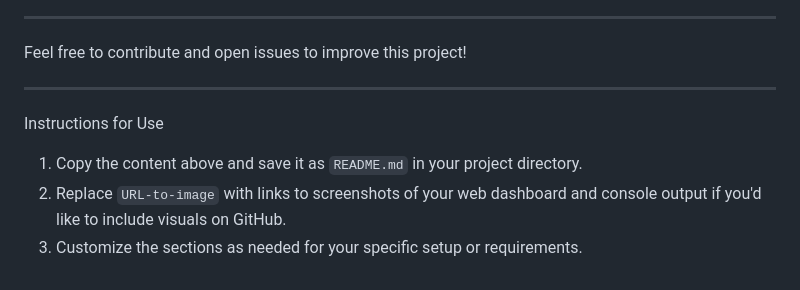
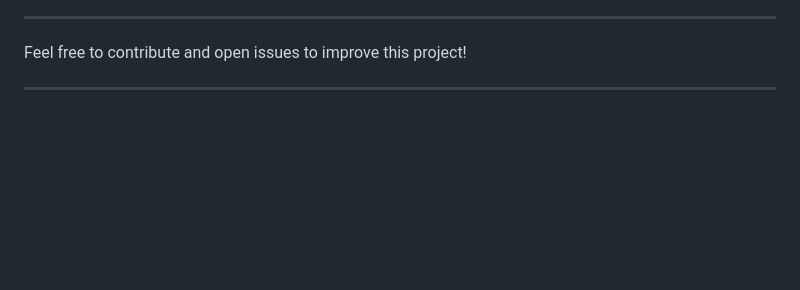
Before and after one commit to Narenpindi123/IDPS, a Markdown page: README.md, the part around the change. Rendered like a GitHub page; blank space fills up the shorter version.

```diff
--- a/README.md
+++ b/README.md
@@ -87,9 +87,3 @@ ________________________________________
 Feel free to contribute and open issues to improve this project!
 
 ---
-
-Instructions for Use
-
-1. Copy the content above and save it as `README.md` in your project directory.
-2. Replace `URL-to-image` with links to screenshots of your web dashboard and console output if you'd like to include visuals on GitHub.
-3. Customize the sections as needed for your specific setup or requirements.
```
